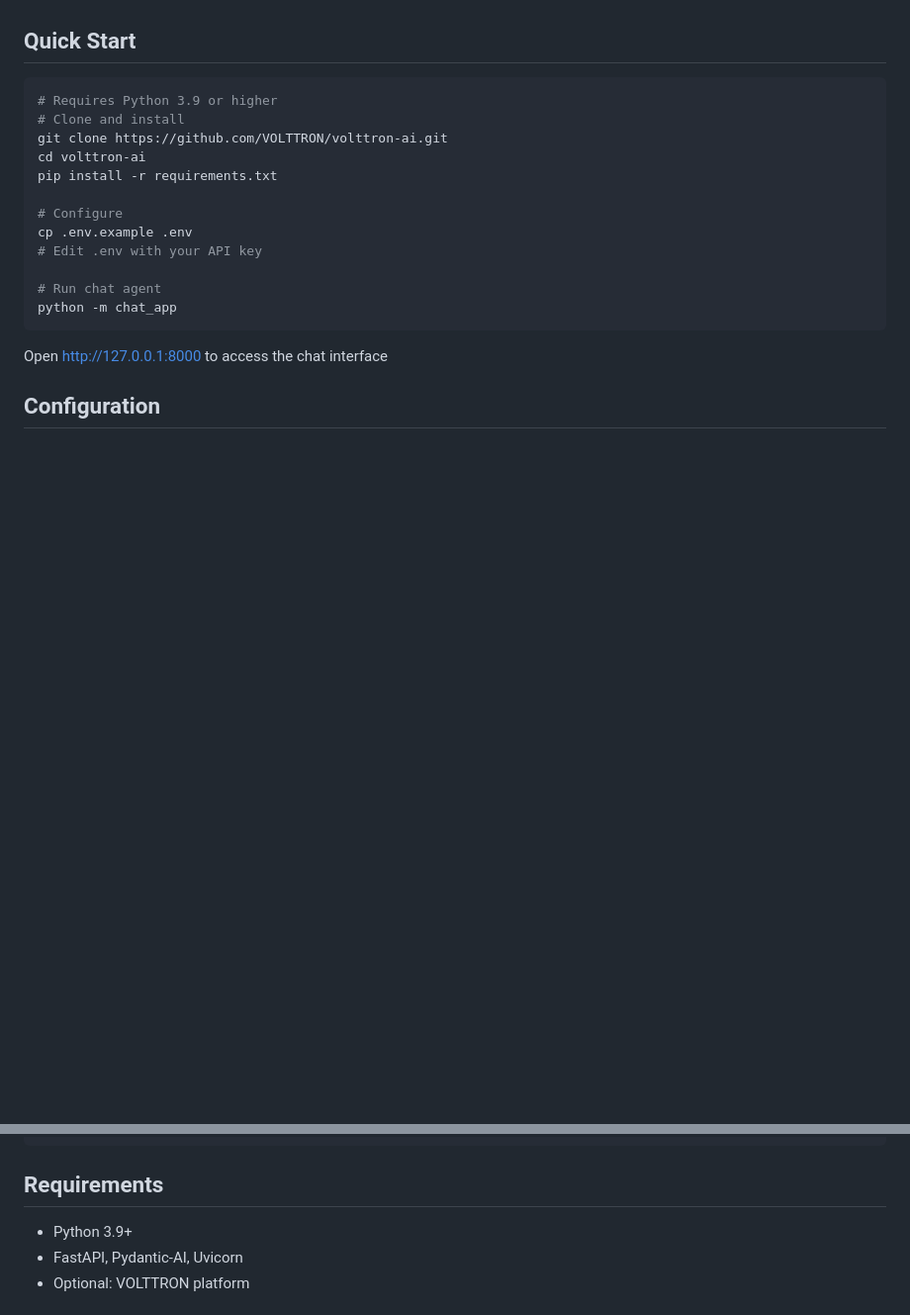
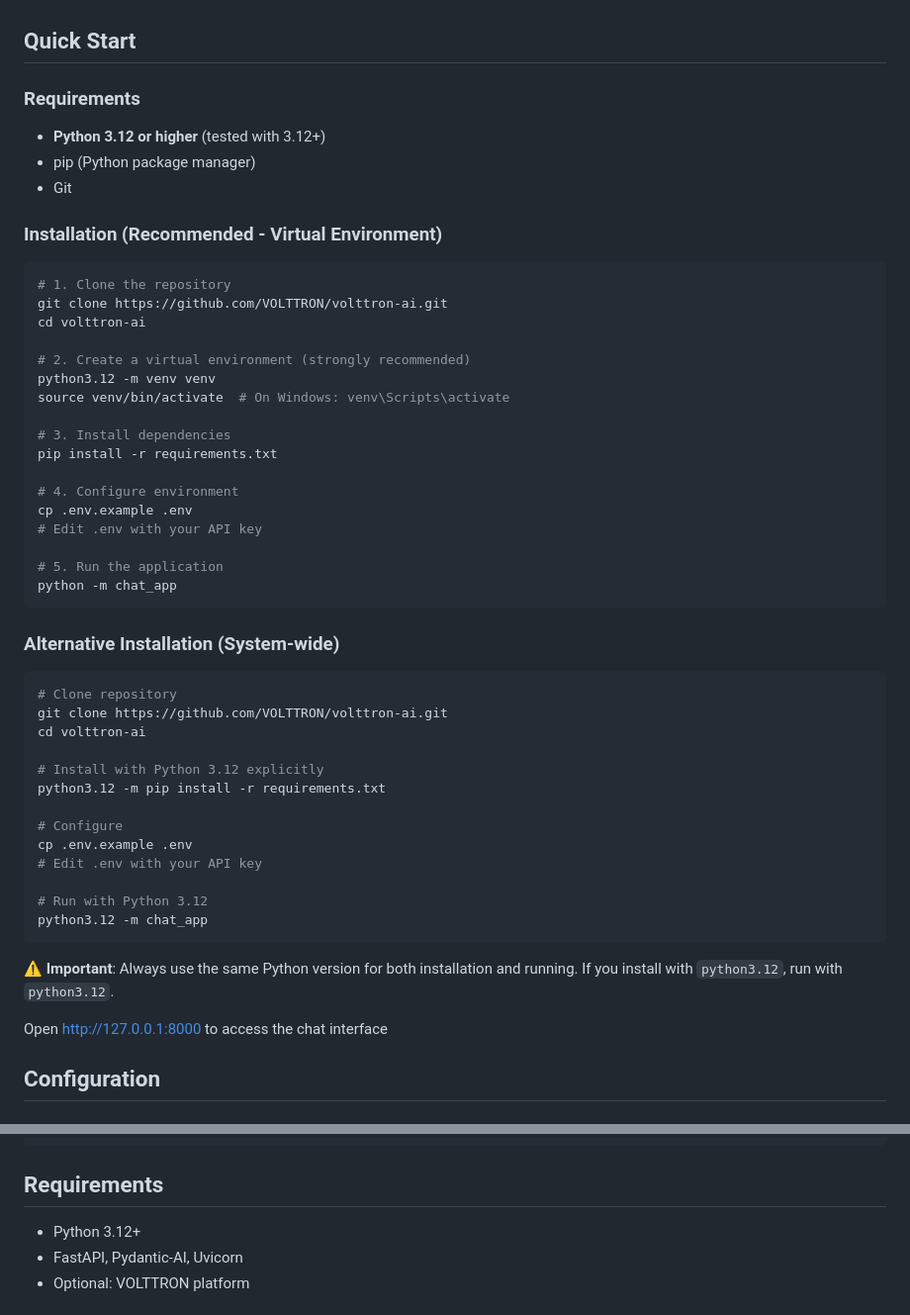
Before and after one commit to IgorJanGit/volttron-ai-igorversions, a Markdown page: README.md, 2 parts joined by grey strips. Shown at 99% size. Rendered like a GitHub page; blank space fills up the shorter version.

````diff
--- a/README.md
+++ b/README.md
@@ -12,20 +12,52 @@ AI-powered chat interface for VOLTTRON platform management and agent creation.
 
 ## Quick Start
 
+### Requirements
+- **Python 3.12 or higher** (tested with 3.12+)
+- pip (Python package manager)
+- Git
+
+### Installation (Recommended - Virtual Environment)
+
 ```bash
-# Requires Python 3.9 or higher
-# Clone and install
+# 1. Clone the repository
 git clone https://github.com/VOLTTRON/volttron-ai.git
 cd volttron-ai
+
+# 2. Create a virtual environment (strongly recommended)
+python3.12 -m venv venv
+source venv/bin/activate  # On Windows: venv\Scripts\activate
+
+# 3. Install dependencies
 pip install -r requirements.txt
+
+# 4. Configure environment
+cp .env.example .env
+# Edit .env with your API key
+
+# 5. Run the application
+python -m chat_app
+```
+
+### Alternative Installation (System-wide)
+
+```bash
+# Clone repository
+git clone https://github.com/VOLTTRON/volttron-ai.git
+cd volttron-ai
+
+# Install with Python 3.12 explicitly
+python3.12 -m pip install -r requirements.txt
 
 # Configure
 cp .env.example .env
 # Edit .env with your API key
 
-# Run chat agent
-python -m chat_app
+# Run with Python 3.12
+python3.12 -m chat_app
 ```
+
+**⚠️ Important**: Always use the same Python version for both installation and running. If you install with `python3.12`, run with `python3.12`.
 
 Open http://127.0.0.1:8000 to access the chat interface
 
@@ -152,7 +223,7 @@ volttron-ai/
 
 ## Requirements
 
-- Python 3.9+
+- Python 3.12+
 - FastAPI, Pydantic-AI, Uvicorn
 - Optional: VOLTTRON platform
 
````
Also changed, not shown: other parts of README.md (+39 -0 lines).
